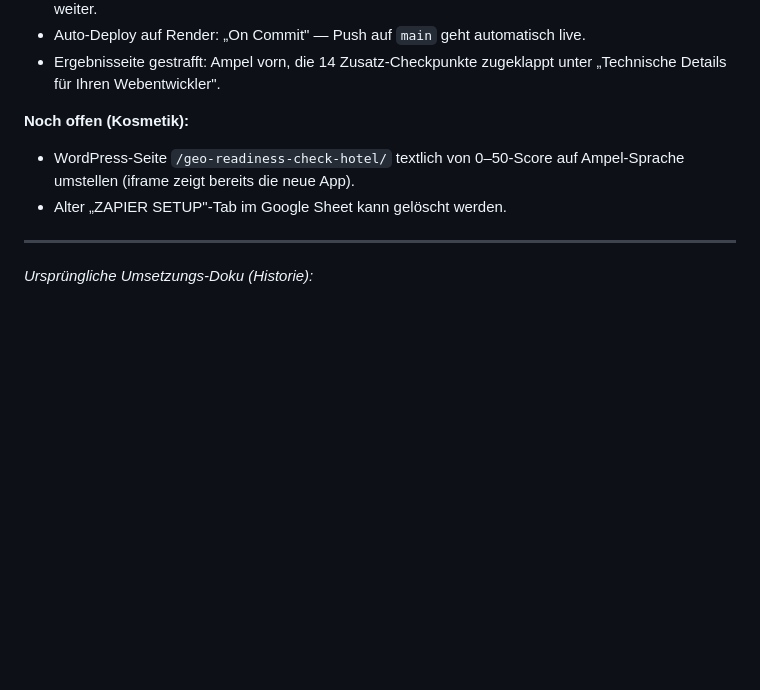
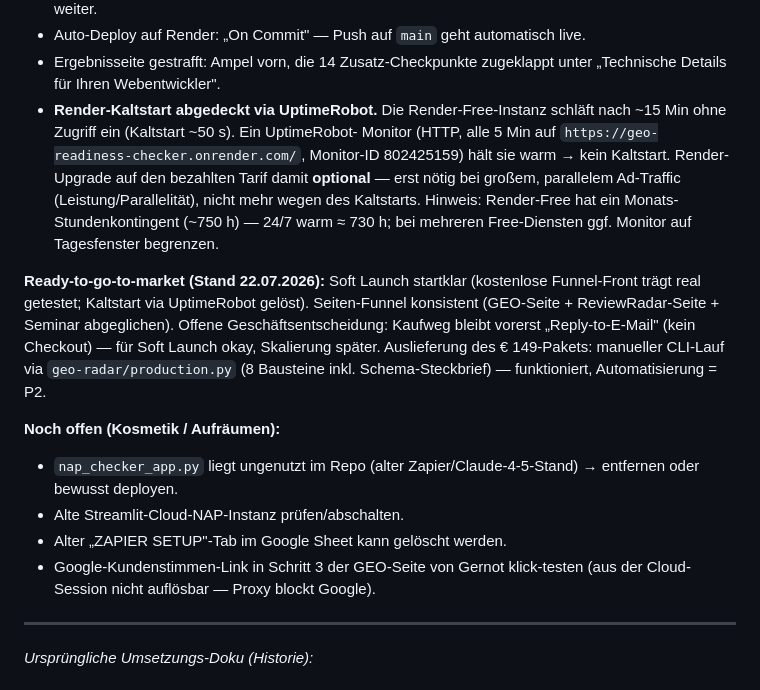
Before and after one commit to griedel69-spec/geo-readiness-checker, a Markdown page: docs/UMSETZUNG-GESAMTPAKET.md, the part around the change. GitHub-like rendering; blank space fills up the shorter version.

Commit message:
Doku: Render-Kaltstart via UptimeRobot abgedeckt, Readiness-Stand festgehalten
UptimeRobot-Monitor (5-Min-HTTP, ID 802425159) hält die Render-Free-Instanz
warm → kein 50-s-Kaltstart mehr. Render-Upgrade damit optional statt P0.
Readiness-Stand (Soft Launch startklar), offene Kosmetik/Aufräum-Punkte und
Kaufweg-Entscheidung dokumentiert.

Co-Authored-By: Claude Fable 5 <noreply@anthropic.com>
Claude-Session: https://claude.ai/code/session_018aSX7zuqDj64bMk9KRmpqS

```diff
--- a/docs/UMSETZUNG-GESAMTPAKET.md
+++ b/docs/UMSETZUNG-GESAMTPAKET.md
@@ -15,11 +15,30 @@
 - Auto-Deploy auf Render: „On Commit" — Push auf `main` geht automatisch live.
 - Ergebnisseite gestrafft: Ampel vorn, die 14 Zusatz-Checkpunkte zugeklappt
   unter „Technische Details für Ihren Webentwickler".
+- **Render-Kaltstart abgedeckt via UptimeRobot.** Die Render-Free-Instanz
+  schläft nach ~15 Min ohne Zugriff ein (Kaltstart ~50 s). Ein UptimeRobot-
+  Monitor (HTTP, alle 5 Min auf `https://geo-readiness-checker.onrender.com/`,
+  Monitor-ID 802425159) hält sie warm → kein Kaltstart. Render-Upgrade auf den
+  bezahlten Tarif damit **optional** — erst nötig bei großem, parallelem
+  Ad-Traffic (Leistung/Parallelität), nicht mehr wegen des Kaltstarts.
+  Hinweis: Render-Free hat ein Monats-Stundenkontingent (~750 h) — 24/7 warm
+  ≈ 730 h; bei mehreren Free-Diensten ggf. Monitor auf Tagesfenster begrenzen.
 
-**Noch offen (Kosmetik):**
-- WordPress-Seite `/geo-readiness-check-hotel/` textlich von 0–50-Score
-  auf Ampel-Sprache umstellen (iframe zeigt bereits die neue App).
+**Ready-to-go-to-market (Stand 22.07.2026):** Soft Launch startklar
+(kostenlose Funnel-Front trägt real getestet; Kaltstart via UptimeRobot
+gelöst). Seiten-Funnel konsistent (GEO-Seite + ReviewRadar-Seite + Seminar
+abgeglichen). Offene Geschäftsentscheidung: Kaufweg bleibt vorerst
+„Reply-to-E-Mail" (kein Checkout) — für Soft Launch okay, Skalierung später.
+Auslieferung des € 149-Pakets: manueller CLI-Lauf via `geo-radar/production.py`
+(8 Bausteine inkl. Schema-Steckbrief) — funktioniert, Automatisierung = P2.
+
+**Noch offen (Kosmetik / Aufräumen):**
+- `nap_checker_app.py` liegt ungenutzt im Repo (alter Zapier/Claude-4-5-Stand)
+  → entfernen oder bewusst deployen.
+- Alte Streamlit-Cloud-NAP-Instanz prüfen/abschalten.
 - Alter „ZAPIER SETUP"-Tab im Google Sheet kann gelöscht werden.
+- Google-Kundenstimmen-Link in Schritt 3 der GEO-Seite von Gernot klick-testen
+  (aus der Cloud-Session nicht auflösbar — Proxy blockt Google).
 
 ---
 
```
